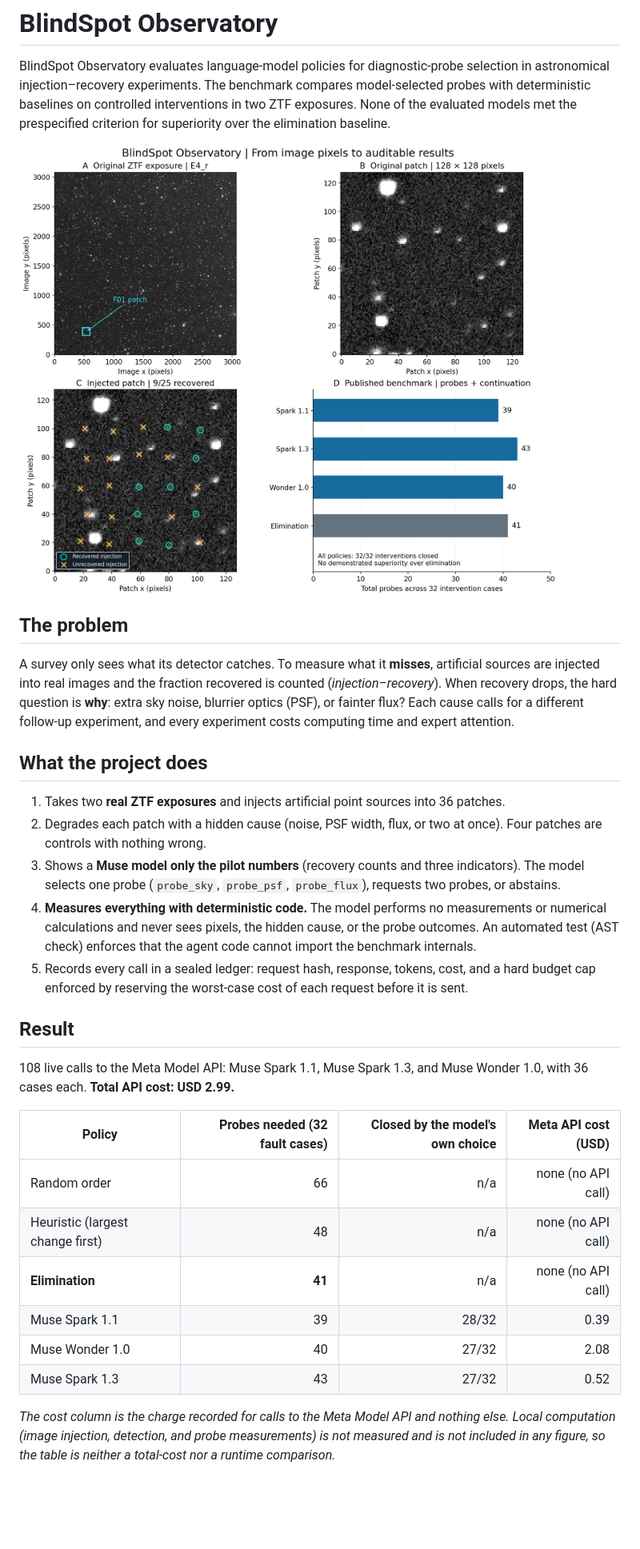
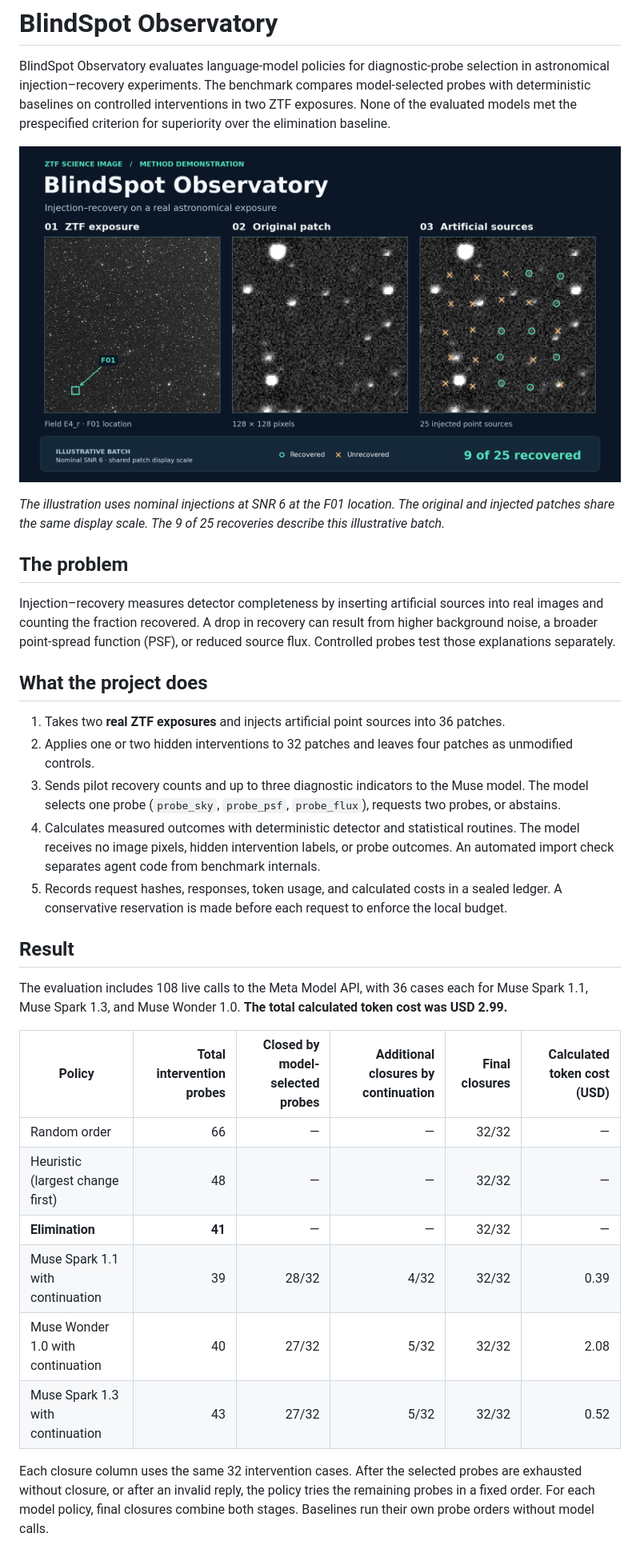
Before and after one commit to jonjesp/blindspot-observatory, a Markdown page: README.md, the part around one of its changes. Shown at 80% size. Rendered like a GitHub page; pictures changed too: docs/assets/auditor-demonstration.png; blank space fills up the shorter version.

Commit message:
Update benchmark visuals and reproduction checks

```diff
--- a/README.md
+++ b/README.md
@@ -2,32 +2,34 @@
 
 BlindSpot Observatory evaluates language-model policies for diagnostic-probe selection in astronomical injection–recovery experiments. The benchmark compares model-selected probes with deterministic baselines on controlled interventions in two ZTF exposures. None of the evaluated models met the prespecified criterion for superiority over the elimination baseline.
 
-![A real ZTF exposure, a 128×128 patch before and after injecting 25 artificial sources, and the benchmark's probe counts.](docs/assets/auditor-demonstration.png)
+![ZTF exposure E4_r, the original 128 × 128 pixel patch at F01, and the same patch with 25 artificial sources. Circles mark nine recovered injections and crosses mark the remaining sixteen.](docs/assets/auditor-demonstration.png)
+
+*The illustration uses nominal injections at SNR 6 at the F01 location. The original and injected patches share the same display scale. The 9 of 25 recoveries describe this illustrative batch.*
 
 ## The problem
 
-A survey only sees what its detector catches. To measure what it **misses**, artificial sources are injected into real images and the fraction recovered is counted (*injection–recovery*). When recovery drops, the hard question is **why**: extra sky noise, blurrier optics (PSF), or fainter flux? Each cause calls for a different follow-up experiment, and every experiment costs computing time and expert attention.
+Injection–recovery measures detector completeness by inserting artificial sources into real images and counting the fraction recovered. A drop in recovery can result from higher background noise, a broader point-spread function (PSF), or reduced source flux. Controlled probes test those explanations separately.
 
 ## What the project does
 
 1. Takes two **real ZTF exposures** and injects artificial point sources into 36 patches.
-2. Degrades each patch with a hidden cause (noise, PSF width, flux, or two at once). Four patches are controls with nothing wrong.
-3. Shows a **Muse model only the pilot numbers** (recovery counts and three indicators). The model selects one probe (`probe_sky`, `probe_psf`, `probe_flux`), requests two probes, or abstains.
-4. **Measures everything with deterministic code.** The model performs no measurements or numerical calculations and never sees pixels, the hidden cause, or the probe outcomes. An automated test (AST check) enforces that the agent code cannot import the benchmark internals.
-5. Records every call in a sealed ledger: request hash, response, tokens, cost, and a hard budget cap enforced by reserving the worst-case cost of each request before it is sent.
+2. Applies one or two hidden interventions to 32 patches and leaves four patches as unmodified controls.
+3. Sends pilot recovery counts and up to three diagnostic indicators to the Muse model. The model selects one probe (`probe_sky`, `probe_psf`, `probe_flux`), requests two probes, or abstains.
+4. Calculates measured outcomes with deterministic detector and statistical routines. The model receives no image pixels, hidden intervention labels, or probe outcomes. An automated import check separates agent code from benchmark internals.
+5. Records request hashes, responses, token usage, and calculated costs in a sealed ledger. A conservative reservation is made before each request to enforce the local budget.
 
 ## Result
 
-108 live calls to the Meta Model API: Muse Spark 1.1, Muse Spark 1.3, and Muse Wonder 1.0, with 36 cases each. **Total API cost: USD 2.99.**
+The evaluation includes 108 live calls to the Meta Model API, with 36 cases each for Muse Spark 1.1, Muse Spark 1.3, and Muse Wonder 1.0. **The total calculated token cost was USD 2.99.**
 
-| Policy | Probes needed (32 fault cases) | Closed by the model's own choice | Meta API cost (USD) |
-| --- | ---: | ---: | ---: |
-| Random order | 66 | n/a | none (no API call) |
-| Heuristic (largest change first) | 48 | n/a | none (no API call) |
-| **Elimination** | **41** | n/a | none (no API call) |
-| Muse Spark 1.1 | 39 | 28/32 | 0.39 |
-| Muse Wonder 1.0 | 40 | 27/32 | 2.08 |
-| Muse Spark 1.3 | 43 | 27/32 | 0.52 |
+| Policy | Total intervention probes | Closed by model-selected probes | Additional closures by continuation | Final closures | Calculated token cost (USD) |
+| --- | ---: | ---: | ---: | ---: | ---: |
+| Random order | 66 | — | — | 32/32 | — |
+| Heuristic (largest change first) | 48 | — | — | 32/32 | — |
+| **Elimination** | **41** | — | — | 32/32 | — |
+| Muse Spark 1.1 with continuation | 39 | 28/32 | 4/32 | 32/32 | 0.39 |
+| Muse Wonder 1.0 with continuation | 40 | 27/32 | 5/32 | 32/32 | 2.08 |
+| Muse Spark 1.3 with continuation | 43 | 27/32 | 5/32 | 32/32 | 0.52 |
 
-*The cost column is the charge recorded for calls to the Meta Model API and nothing else. Local computation (image injection, detection, and probe measurements) is not measured and is not included in any figure, so the table is neither a total-cost nor a runtime comparison.*
+Each closure column uses the same 32 intervention cases. After the selected probes are exhausted without closure, or after an invalid reply, the policy tries the remaining probes in a fixed order. For each model policy, final closures combine both stages. Baselines run their own probe orders without model calls.
 
```
Also changed, not shown: other parts of README.md (+7 -5 lines), docs/assets/model-evaluation.png (added), 3 other files.
